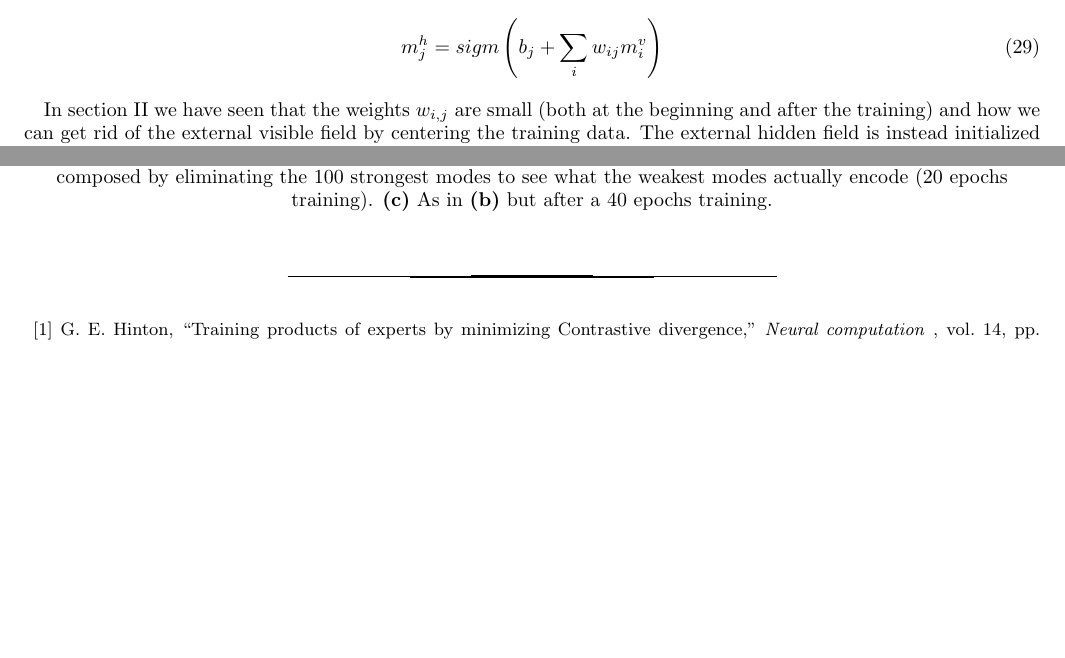
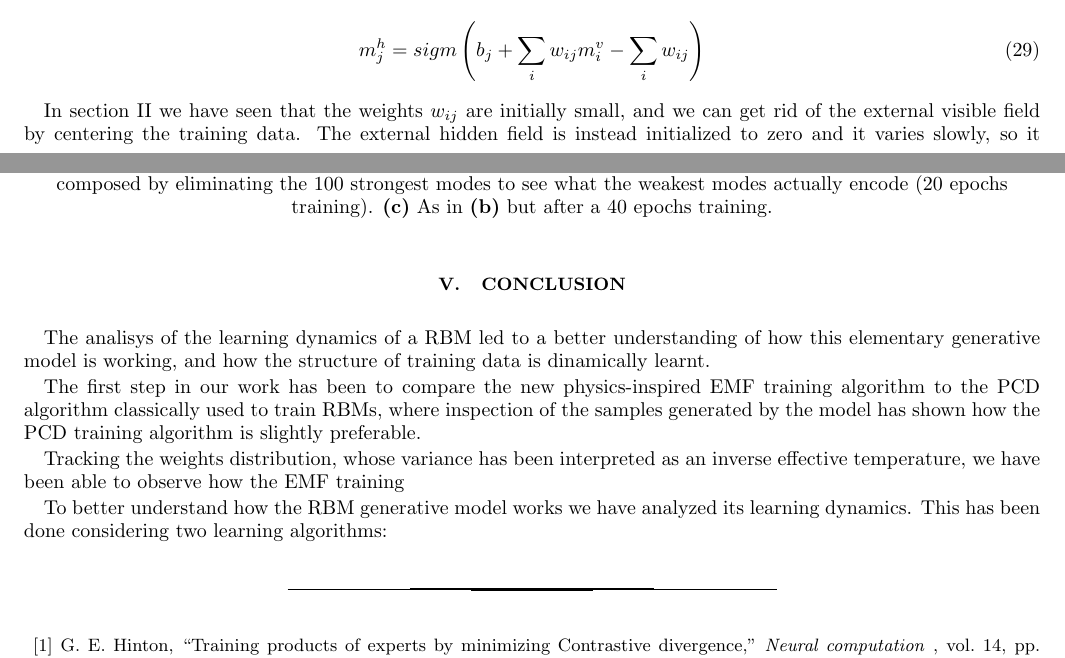
Before and after one commit to fissoreg/rbm-report, a LaTeX paper (main.tex): two parts of pages 8 and 14 of 14 before the commit and two parts of pages 8 and 14 of 15 after it, joined at a grey line, cut so that both start at the same text, the shorter picture padded with empty space. Compiled offline with pdfLaTeX.

Commit message:
Minor corrections, started conclusion.

```diff
--- a/main.tex
+++ b/main.tex
@@ -347,10 +348,10 @@ m_i^v = sigm \left(a_i + \sum_{j} w_{ij} m_j^h \right)
 \end{equation}
 
 \begin{equation}
-m_j^h = sigm \left(b_j + \sum_i w_{ij} m^v_i \right)
+m_j^h = sigm \left(b_j + \sum_i w_{ij} m^v_i - \sum_i w_{ij}\right)
 \end{equation}
 
-In section \ref{training} we have seen that the weights \(w_{i,j}\) are small (both at the beginning and after the training) and how we can get rid of the external visible field by centering the training data. The external hidden field is instead initialized to zero and it varies slowly, so it doesn't have any effects at the beginning of the training. Thus, neglecting both the external fields we can linearize the mean-field equations to obtain (defining \( \tilde{m}_i^v = m_i^v - 1/2, \tilde{m}_j^h = m_j^h - 1/2 \) for convenience)
+In section \ref{training} we have seen that the weights \(w_{ij}\) are initially small, and we can get rid of the external visible field by centering the training data. The external hidden field is instead initialized to zero and it varies slowly, so it doesn't have any effects at the beginning of the training. Thus, neglecting both the external fields we can linearize the mean-field equations to obtain (defining \( \tilde{m}_i^v = m_i^v - 1/2, \tilde{m}_j^h = m_j^h - 1/2 \) for convenience)
 
 \begin{equation}
 \tilde{m}_i^v \simeq \frac{1}{4} \sum_j w_{i,j} \tilde{m}_j^h
@@ -587,6 +588,15 @@ where the modes of the bulk are those that remain random after the training (bel
   \label{fig:hf_modes}
 \end{figure}
 
+\section{Conclusion}
+
+The analisys of the learning dynamics of a RBM led to a better understanding of how this elementary generative model is working, and how the structure of training data is dinamically learnt.
+
+The first step in our work has been to compare the new physics-inspired EMF training algorithm to the PCD algorithm classically used to train RBMs, where inspection of the samples generated by the model has shown how the PCD training algorithm is slightly preferable.
+
+ Tracking the weights distribution, whose variance has been interpreted as an inverse effective temperature, we have been able to observe how the EMF training
+
+To better understand how the RBM generative model works we have analyzed its learning dynamics. This has been done considering two learning algorithms:
 
 \input{bib.tex}
 
```
Also changed, not shown: main.tex (5 more changed lines).
